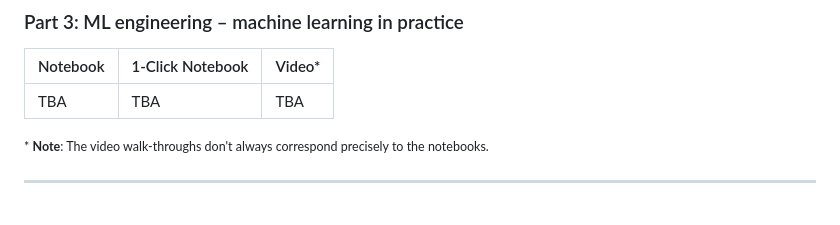
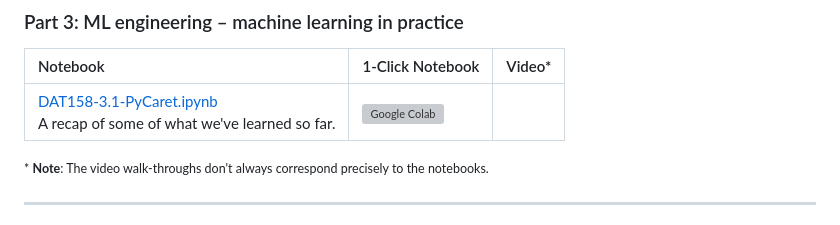
Before and after one commit to HVL-ML/DAT158, a Markdown page: notebooks/README.md, the part around the change. GitHub-like rendering; grey boxes are pictures that could not be loaded.

Commit message:
nb 3.1 added

```diff
--- a/notebooks/README.md
+++ b/notebooks/README.md
@@ -47,7 +47,7 @@ Available [here](https://github.com/HVL-ML/GenAISoftwareEngineers2023).
 ### Part 3: ML engineering &ndash; machine learning in practice
 | Notebook    |      1-Click Notebook      |    Video*   |
 |:----------|------|-------|
-| TBA | TBA | TBA
+|[DAT158-3.1-PyCaret.ipynb](DAT158-3.1-PyCaret.ipynb)<br>A recap of some of what we've learned so far.|[![Google Colab](https://colab.research.google.com/assets/colab-badge.svg)](https://colab.research.google.com/github/HVL-ML/blob/main/notebooks/DAT158-3.1-PyCaret.ipynb)|
 
 
 <small>* **Note**: The video walk-throughs don't always correspond precisely to the notebooks.
```
